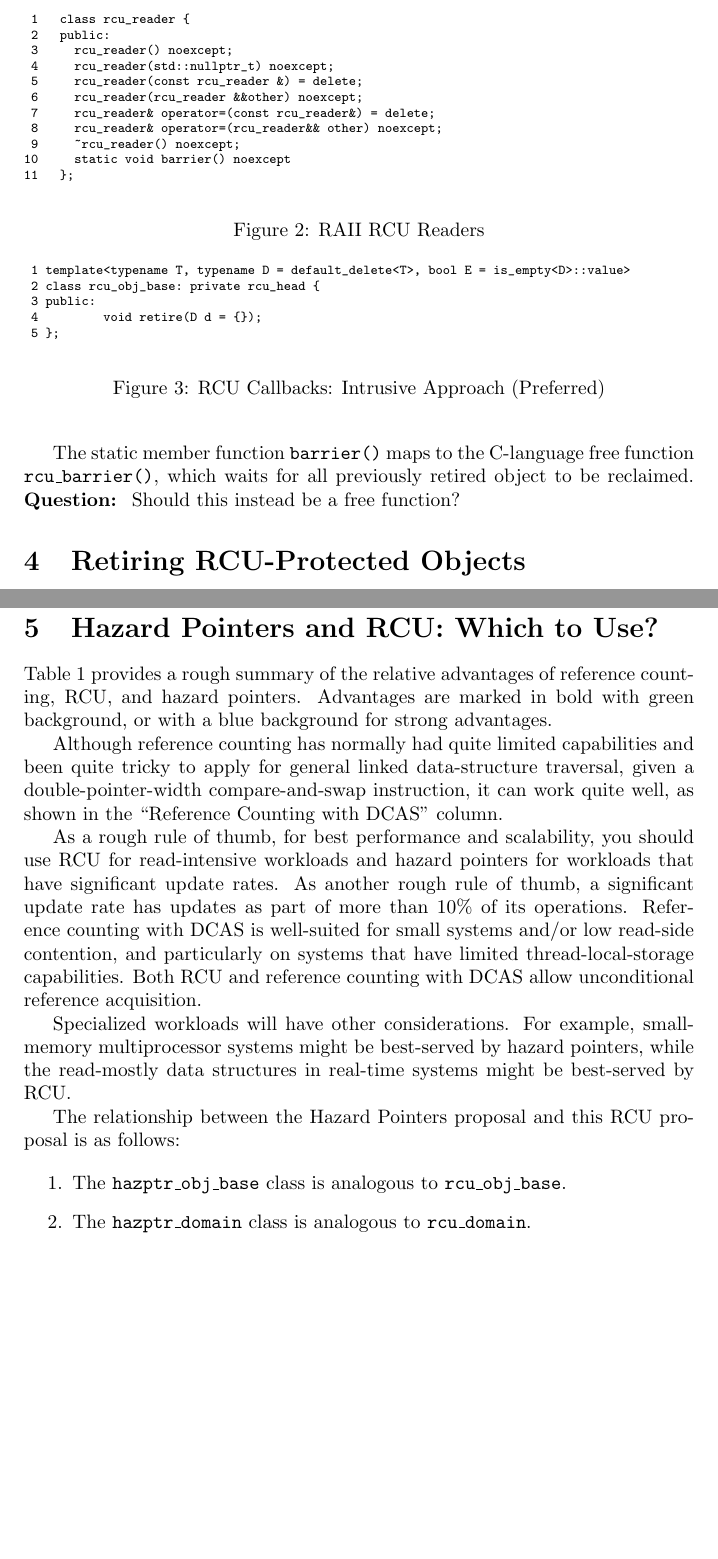
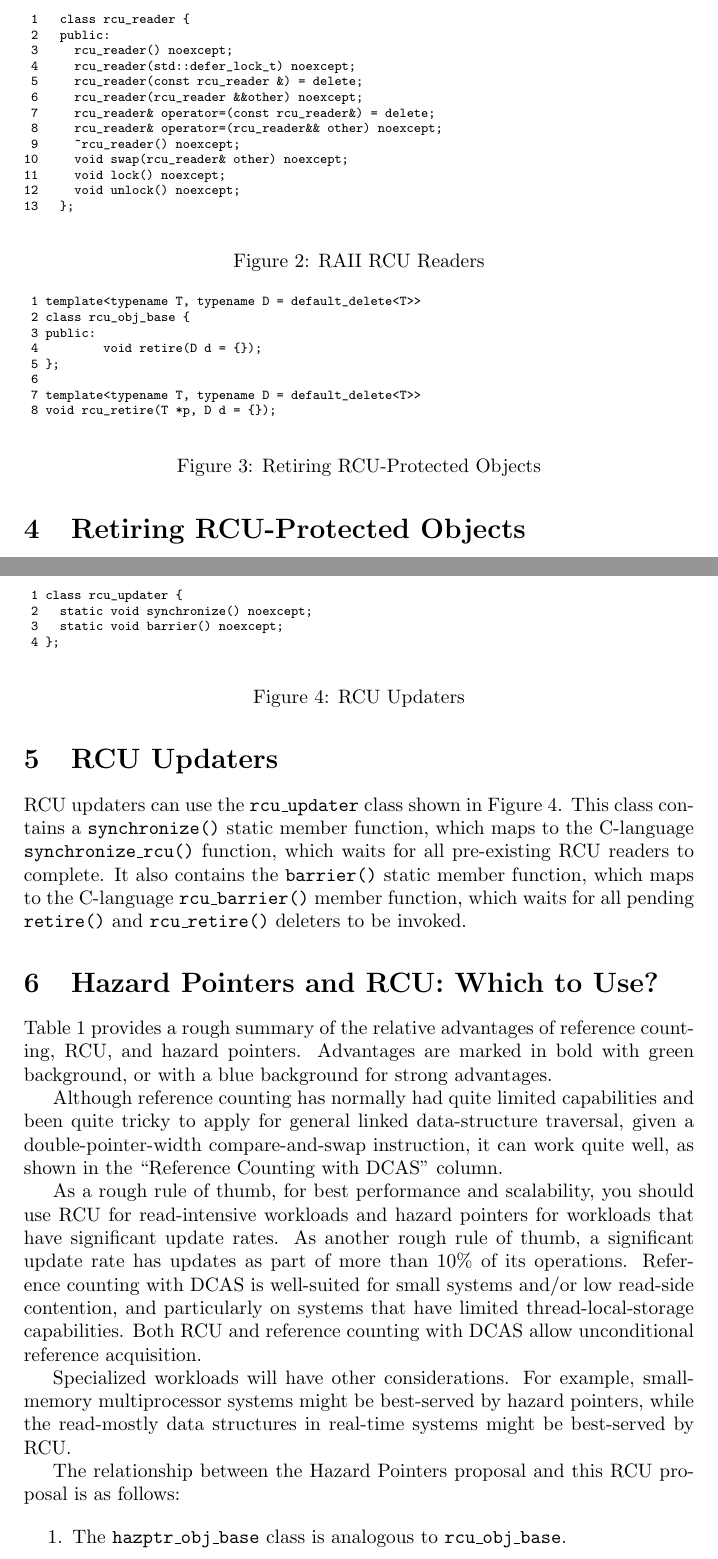
Before and after one commit to paulmckrcu/RCUCPPbindings, a LaTeX document (RCU-bindings.tex): two parts of pages 5 and 6 of 14, joined at a grey line, cut so that both start at the same text, the shorter picture padded with empty space. Compiled offline with pdfLaTeX.

Commit message:
Update to match latest reference implementation
Signed-off-by: Paul E. McKenney <paulmck@linux.vnet.ibm.com>

```diff
--- a/RCU-bindings.tex
+++ b/RCU-bindings.tex
@@ -274,14 +278,16 @@ to the C++ API as well as to the userspace RCU library.
  1   class rcu_reader {
  2   public:
  3     rcu_reader() noexcept;
- 4     rcu_reader(std::nullptr_t) noexcept;
+ 4     rcu_reader(std::defer_lock_t) noexcept;
  5     rcu_reader(const rcu_reader &) = delete;
  6     rcu_reader(rcu_reader &&other) noexcept;
  7     rcu_reader& operator=(const rcu_reader&) = delete;
  8     rcu_reader& operator=(rcu_reader&& other) noexcept;
  9     ~rcu_reader() noexcept;
-10     static void barrier() noexcept
-11   };
+10     void swap(rcu_reader& other) noexcept;
+11     void lock() noexcept;
+12     void unlock() noexcept;
+13   };
 \end{verbatim}
 }
 \caption{RAII RCU Readers}
@@ -303,11 +309,6 @@ an RCU read-side critical section's scope to be arbitrarily
 extended across function boundaries via \co{std::forward} and
 \co{std::move}.
 
-The static member function \co{barrier()} maps to the C-language
-free function \co{rcu_barrier()}, which waits for all previously
-retired object to be reclaimed.
-{\bf Question:}~ Should this instead be a free function?
-
 \section{Retiring RCU-Protected Objects}
 \label{sec:Retiring RCU-Protected Objects}
 
@@ -324,12 +325,14 @@ and~\ref{sec:Address Arithmetic}.
 \begin{figure}[tbp]
 { \scriptsize
 \begin{verbatim}
- 1 template<typename T, typename D = default_delete<T>, bool E = is_empty<D>::value>
- 2 class rcu_obj_base: private rcu_head {
+ 1 template<typename T, typename D = default_delete<T>>
+ 2 class rcu_obj_base {
  3 public:
  4         void retire(D d = {});
  5 };
+ 6
+ 7 template<typename T, typename D = default_delete<T>>
+ 8 void rcu_retire(T *p, D d = {});
 \end{verbatim}
 }
-\caption{RCU Callbacks: Intrusive Approach (Preferred)}
-\label{fig:RCU Callbacks: Intrusive Approach}
+\caption{Retiring RCU-Protected Objects}
@@ -357,3 +364,28 @@ for standardization.
+\section{RCU Updaters}
+\label{sec:RCU Updaters}
+
+\begin{figure}[tbp]
+{ \scriptsize
+\begin{verbatim}
+ 1 class rcu_updater {
+ 2   static void synchronize() noexcept;
+ 3   static void barrier() noexcept;
+ 4 };
+\end{verbatim}
+}
+\caption{RCU Updaters}
+\label{fig:RCU Updaters}
+\end{figure}
+
+RCU updaters can use the \co{rcu_updater} class shown in
+Figure~\ref{fig:RCU Updaters}.
+This class contains a \co{synchronize()} static member function,
+which maps to the C-language \co{synchronize_rcu()} function, which
+waits for all pre-existing RCU readers to complete.
+It also contains the \co{barrier()} static member function,
+which maps to the C-language \co{rcu_barrier()} member function,
+which waits for all pending \co{retire()} and \co{rcu_retire()}
+deleters to be invoked.
 
 \section{Hazard Pointers and RCU: Which to Use?}
 \label{sec:Hazard Pointers and RCU: Which to Use?}
@@ -465,9 +497,11 @@ proposal is as follows:
 
 \begin{enumerate}
 \item	The \co{hazptr_obj_base} class is analogous to \co{rcu_obj_base}.
-\item	The \co{hazptr_domain} class is analogous to \co{rcu_domain}.
+\item	There is no RCU counterpart to \co{hazptr_domain}, in part because
+	RCU does not explicitly track read-side references to specific
+	objects.
 \item	The private \co{hazptr_obj} class is analogous to the pre-existing
-	\co{rcu_head} struct.
+	\co{rcu_head} struct used in many RCU implementations.
 	Because this is a private hazard-pointers class, there is no
 	need to have compatible names.
 \item	There is no RCU class analogous to \co{hazptr_rec} because
```
Also changed, not shown: RCU-bindings.tex (36 more changed lines).
